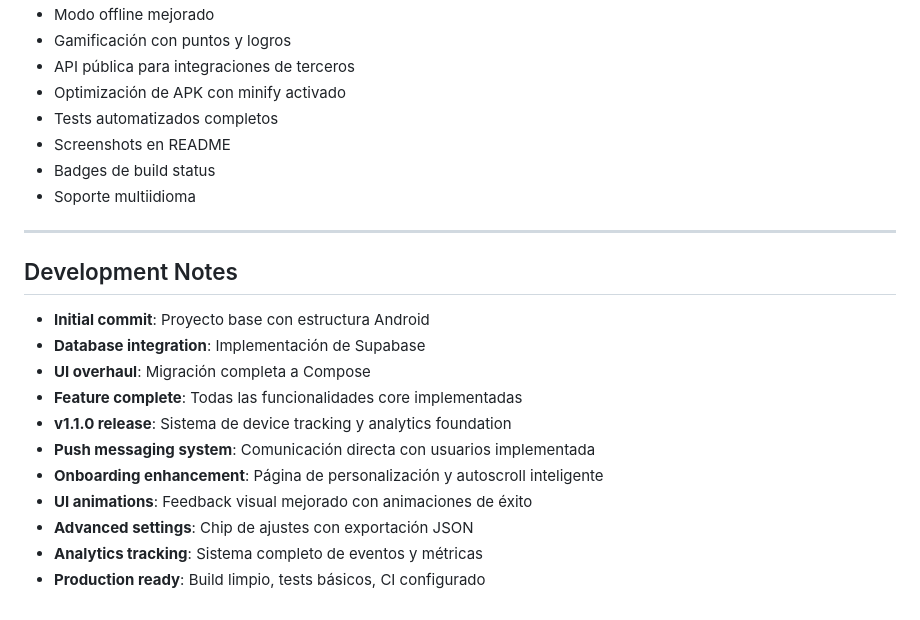
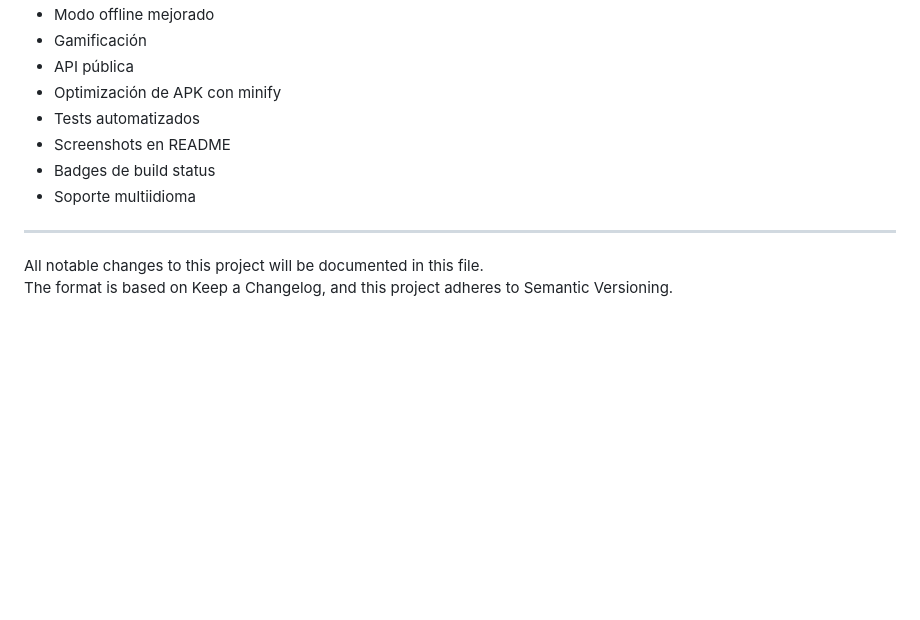
Before and after one commit to D4vRAM369/AhorrApp, a Markdown page: CHANGELOG.md, the part around one of its changes. GitHub-like rendering; blank space fills up the shorter version.

```diff
--- a/CHANGELOG.md
+++ b/CHANGELOG.md
@@ -100,24 +154,13 @@ Además de ésta corrección crítica, varios cambios han sido añadidos:
 - Modo offline mejorado
-- Gamificación con puntos y logros
-- API pública para integraciones de terceros
-- Optimización de APK con minify activado
-- Tests automatizados completos
+- Gamificación
+- API pública
+- Optimización de APK con minify
+- Tests automatizados
 - Screenshots en README
 - Badges de build status
 - Soporte multiidioma
 
 ---
 
-## Development Notes
-
-- **Initial commit**: Proyecto base con estructura Android
-- **Database integration**: Implementación de Supabase
-- **UI overhaul**: Migración completa a Compose
-- **Feature complete**: Todas las funcionalidades core implementadas
-- **v1.1.0 release**: Sistema de device tracking y analytics foundation
-- **Push messaging system**: Comunicación directa con usuarios implementada
-- **Onboarding enhancement**: Página de personalización y autoscroll inteligente
-- **UI animations**: Feedback visual mejorado con animaciones de éxito
-- **Advanced settings**: Chip de ajustes con exportación JSON
-- **Analytics tracking**: Sistema completo de eventos y métricas
-- **Production ready**: Build limpio, tests básicos, CI configurado
+All notable changes to this project will be documented in this file.
+The format is based on Keep a Changelog, and this project adheres to Semantic Versioning.
```
Also changed, not shown: other parts of CHANGELOG.md (+99 -45 lines).
